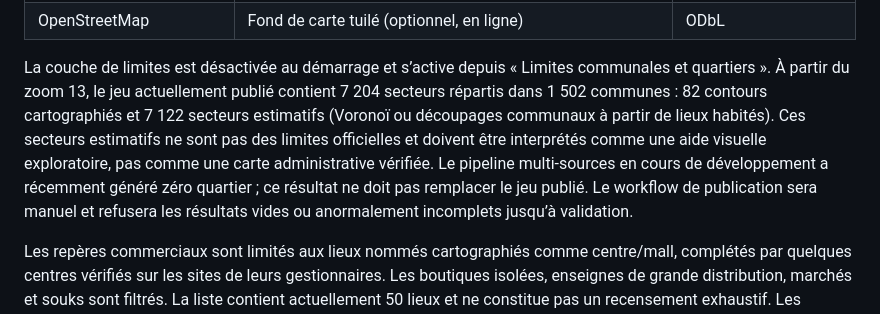
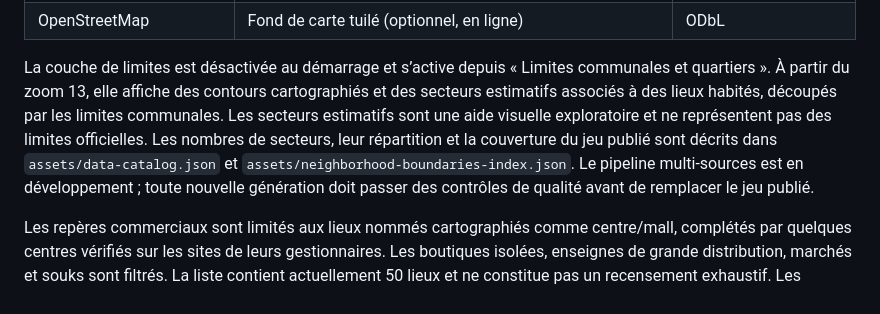
Before and after one commit to nlz-adm/transitlab-maroc, a Markdown page: README.md, the part around the change. Rendered like a GitHub page.

Commit message:
docs: clarifier le statut des limites estimatives

```diff
--- a/README.md
+++ b/README.md
@@ -68,7 +68,7 @@ Le **code** est distribué sous licence MIT (voir [`LICENSE`](LICENSE)). Les **d
 | [morocco-communes](https://github.com/zkousama/morocco-communes), OpenStreetMap et HCP | 1 502 contours communaux disponibles et 41 arrondissements dans 6 villes | ODbL pour les contours ; CC BY 4.0 pour les données HCP |
 | OpenStreetMap | Fond de carte tuilé (optionnel, en ligne) | ODbL |
 
-La couche de limites est désactivée au démarrage et s’active depuis « Limites communales et quartiers ». À partir du zoom 13, le jeu actuellement publié contient 7 204 secteurs répartis dans 1 502 communes : 82 contours cartographiés et 7 122 secteurs estimatifs (Voronoï ou découpages communaux à partir de lieux habités). Ces secteurs estimatifs ne sont pas des limites officielles et doivent être interprétés comme une aide visuelle exploratoire, pas comme une carte administrative vérifiée. Le pipeline multi-sources en cours de développement a récemment généré zéro quartier ; ce résultat ne doit pas remplacer le jeu publié. Le workflow de publication sera manuel et refusera les résultats vides ou anormalement incomplets jusqu’à validation.
+La couche de limites est désactivée au démarrage et s’active depuis « Limites communales et quartiers ». À partir du zoom 13, elle affiche des contours cartographiés et des secteurs estimatifs associés à des lieux habités, découpés par les limites communales. Les secteurs estimatifs sont une aide visuelle exploratoire et ne représentent pas des limites officielles. Les nombres de secteurs, leur répartition et la couverture du jeu publié sont décrits dans `assets/data-catalog.json` et `assets/neighborhood-boundaries-index.json`. Le pipeline multi-sources est en développement ; toute nouvelle génération doit passer des contrôles de qualité avant de remplacer le jeu publié.
 
 Les repères commerciaux sont limités aux lieux nommés cartographiés comme centre/mall, complétés par quelques centres vérifiés sur les sites de leurs gestionnaires. Les boutiques isolées, enseignes de grande distribution, marchés et souks sont filtrés. La liste contient actuellement 50 lieux et ne constitue pas un recensement exhaustif. Les établissements scolaires proviennent des objets OpenStreetMap; leur classification collège/lycée s’appuie sur les tags disponibles et les noms (français ou arabes). Les positions et la couverture peuvent varier et ne constituent pas un inventaire exhaustif du ministère. Le répertoire public MENPS est consultable séparément.
 
```
